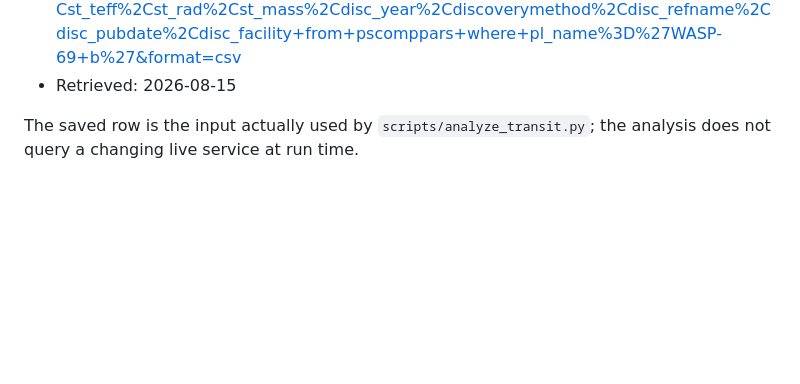
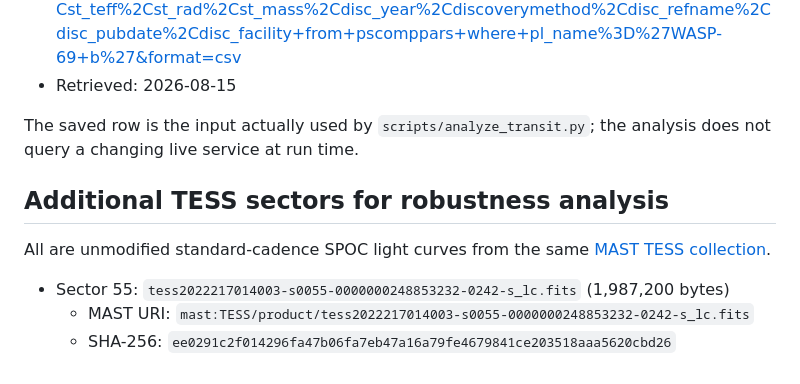
Before and after one commit to Biswajit1999/wasp-69b-exoplanet-report, a Markdown page: data/SOURCE.md, the part around the change. Drawn GitHub-style; blank space fills up the shorter version.

```diff
--- a/data/SOURCE.md
+++ b/data/SOURCE.md
@@ -27,3 +27,12 @@ not make it free of residual stellar or instrumental systematics.
 
 The saved row is the input actually used by `scripts/analyze_transit.py`; the
 analysis does not query a changing live service at run time.
+
+
+## Additional TESS sectors for robustness analysis
+
+All are unmodified standard-cadence SPOC light curves from the same [MAST TESS collection](https://doi.org/10.17909/t9-nmc8-f686).
+
+- Sector 55: `tess2022217014003-s0055-0000000248853232-0242-s_lc.fits` (1,987,200 bytes)
+  - MAST URI: `mast:TESS/product/tess2022217014003-s0055-0000000248853232-0242-s_lc.fits`
+  - SHA-256: `ee0291c2f014296fa47b06fa7eb47a16a79fe4679841ce203518aaa5620cbd26`
```
Also changed, not shown: README.md (+15 -0 lines), figures/wasp69b_depth_consistency.png (added), figures/wasp69b_multisector_transits.png (added), figures/wasp69b_noise_diagnostics.png (added), 5 other files.
